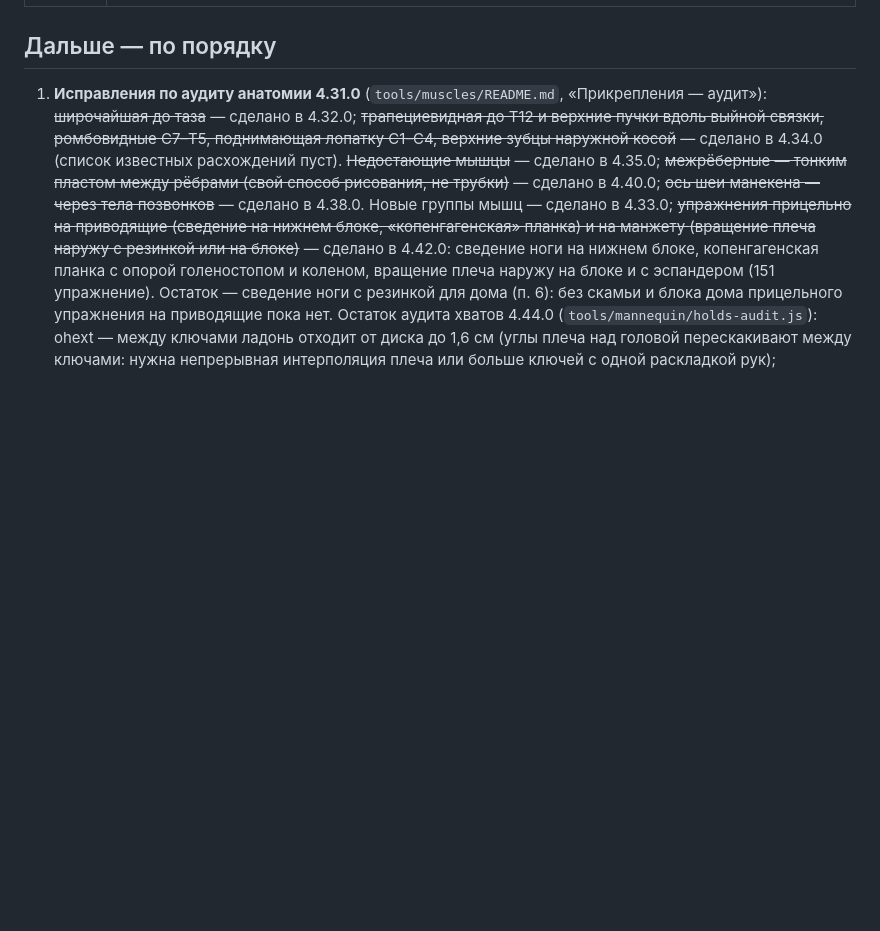
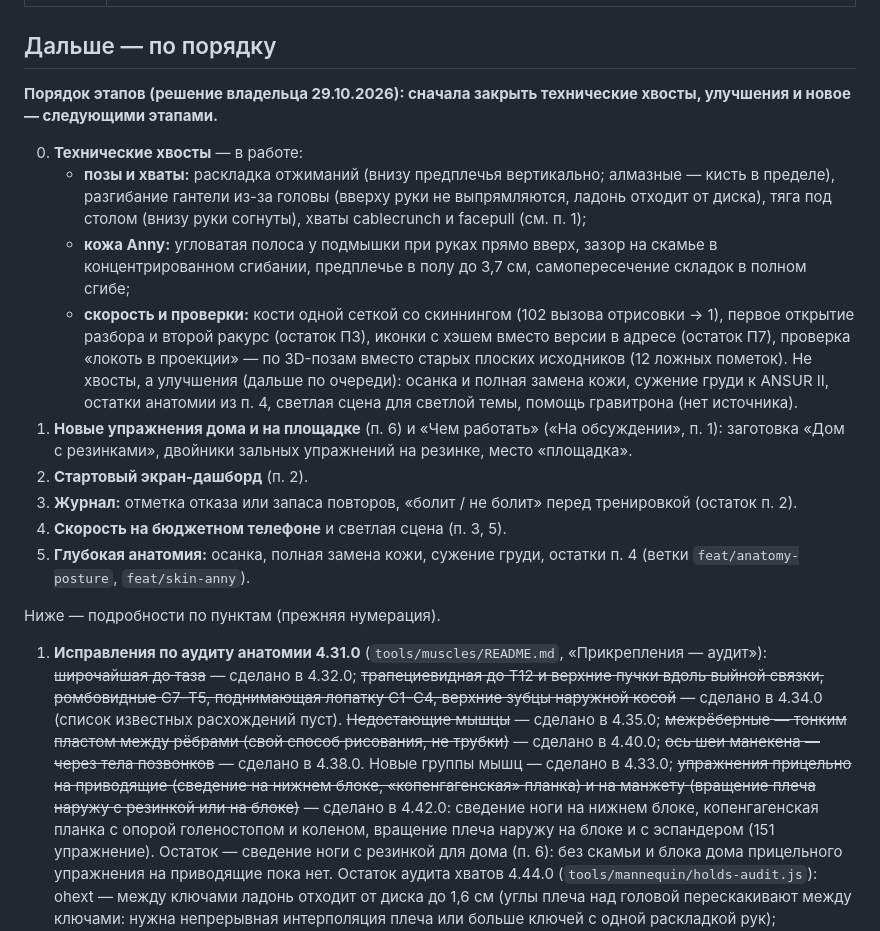
Before and after one commit to sakrett001-ai/Lazy-gym-planer, a Markdown page: docs/roadmap.md, the part around the change. GitHub-like rendering; blank space fills up the shorter version.

Commit message:
Дорожная карта: сначала технические хвосты, улучшения и новое — следующими этапами
Co-Authored-By: Claude Opus 5.5 <noreply@anthropic.com>
Claude-Session: https://claude.ai/code/session_016UbA6bamnyAaC4WGgmYbFm

```diff
--- a/docs/roadmap.md
+++ b/docs/roadmap.md
@@ -78,6 +78,29 @@
 | 4.71.0 | Свободная камера (решение и одобрение владельца 29.10.2026: кнопки ракурсов остаются, новых кнопок нет): `src/volume/orbit.mjs` (математика: центр — середина рамки всего движения, наклон −8…85°, не ниже 25 см над полом, приближение до ×4 сужением угла обзора к точке под курсором или между пальцами, сдвиг в пределах рамки), `src/volume/controls.mjs` (жесты; свой контроллер вместо OrbitControls — тот ставит `touch-action: none` и сдвигает центр вращения; +11 КБ к volume.js); сцены разбора (`#mv-stage`, `#mv-second-stage`) и тренировки (`#wv-stage`); телефон: один палец вбок — поворот (дальше и наклон), вертикально — листание карточки (`touch-action: pan-y`), щипок — приближение, два пальца — сдвиг; мышь: тянуть, колесо, правая кнопка или Shift; клавиатура ← → ↑ ↓ + − 0; переход к предустановке 0,4 с (`prefers-reduced-motion` — сразу), двойной тап или щелчок — сброс, метка «Свободный ракурс»; подсказка один раз (`podhod.orbit-hint.v1`); перспектива 28° у интерактивных сцен, рамки предустановок по всем позам повтора (`PERSPECTIVE_FOV = 0` — прежний ортографический вид), карточки и листы — ортографически; кадр рисуется только при изменении камеры, не чаще одного на rAF; тесты `tools/orbit.test.js` (7), сценарий в `ui-check` (компьютер и телефон, касания) |
 
 ## Дальше — по порядку
+
+**Порядок этапов (решение владельца 29.10.2026): сначала закрыть технические хвосты, улучшения и новое — следующими этапами.**
+
+0. **Технические хвосты** — в работе:
+   - **позы и хваты:** раскладка отжиманий (внизу предплечья вертикально; алмазные — кисть в пределе), разгибание гантели
+     из-за головы (вверху руки не выпрямляются, ладонь отходит от диска), тяга под столом (внизу руки согнуты), хваты
+     cablecrunch и facepull (см. п. 1);
+   - **кожа Anny:** угловатая полоса у подмышки при руках прямо вверх, зазор на скамье в концентрированном сгибании,
+     предплечье в полу до 3,7 см, самопересечение складок в полном сгибе;
+   - **скорость и проверки:** кости одной сеткой со скиннингом (102 вызова отрисовки → 1), первое открытие разбора и
+     второй ракурс (остаток П3), иконки с хэшем вместо версии в адресе (остаток П7), проверка «локоть в проекции» —
+     по 3D-позам вместо старых плоских исходников (12 ложных пометок).
+   Не хвосты, а улучшения (дальше по очереди): осанка и полная замена кожи, сужение груди к ANSUR II, остатки анатомии
+   из п. 4, светлая сцена для светлой темы, помощь гравитрона (нет источника).
+1. **Новые упражнения дома и на площадке** (п. 6) и «Чем работать» («На обсуждении», п. 1): заготовка «Дом с
+   резинками», двойники зальных упражнений на резинке, место «площадка».
+2. **Стартовый экран-дашборд** (п. 2).
+3. **Журнал:** отметка отказа или запаса повторов, «болит / не болит» перед тренировкой (остаток п. 2).
+4. **Скорость на бюджетном телефоне** и светлая сцена (п. 3, 5).
+5. **Глубокая анатомия:** осанка, полная замена кожи, сужение груди, остатки п. 4 (ветки `feat/anatomy-posture`,
+   `feat/skin-anny`).
+
+Ниже — подробности по пунктам (прежняя нумерация).
 
 1. **Исправления по аудиту анатомии 4.31.0** (`tools/muscles/README.md`, «Прикрепления — аудит»):
    ~~широчайшая до таза~~ — сделано в 4.32.0; ~~трапециевидная до T12 и верхние пучки вдоль выйной связки, ромбовидные
```
